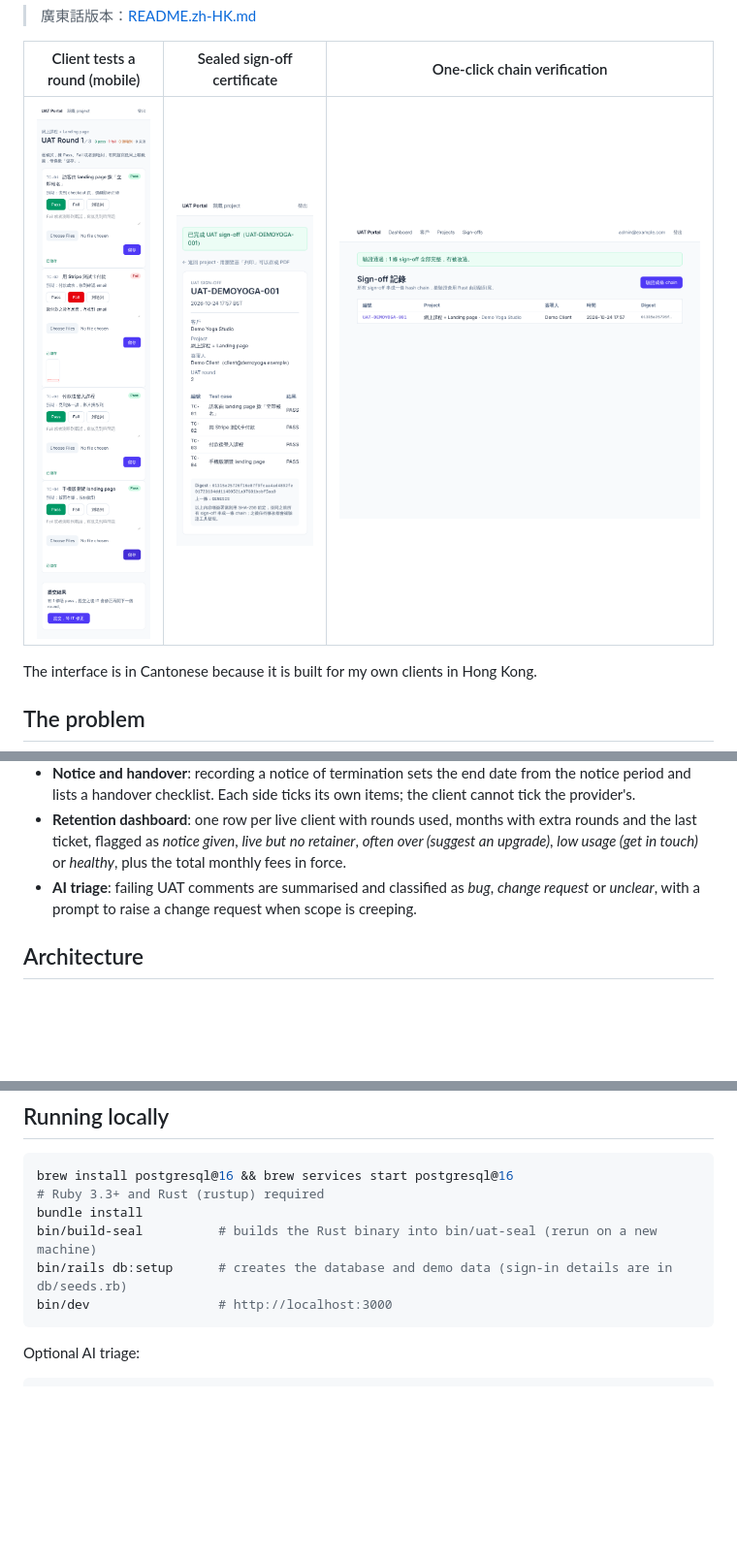
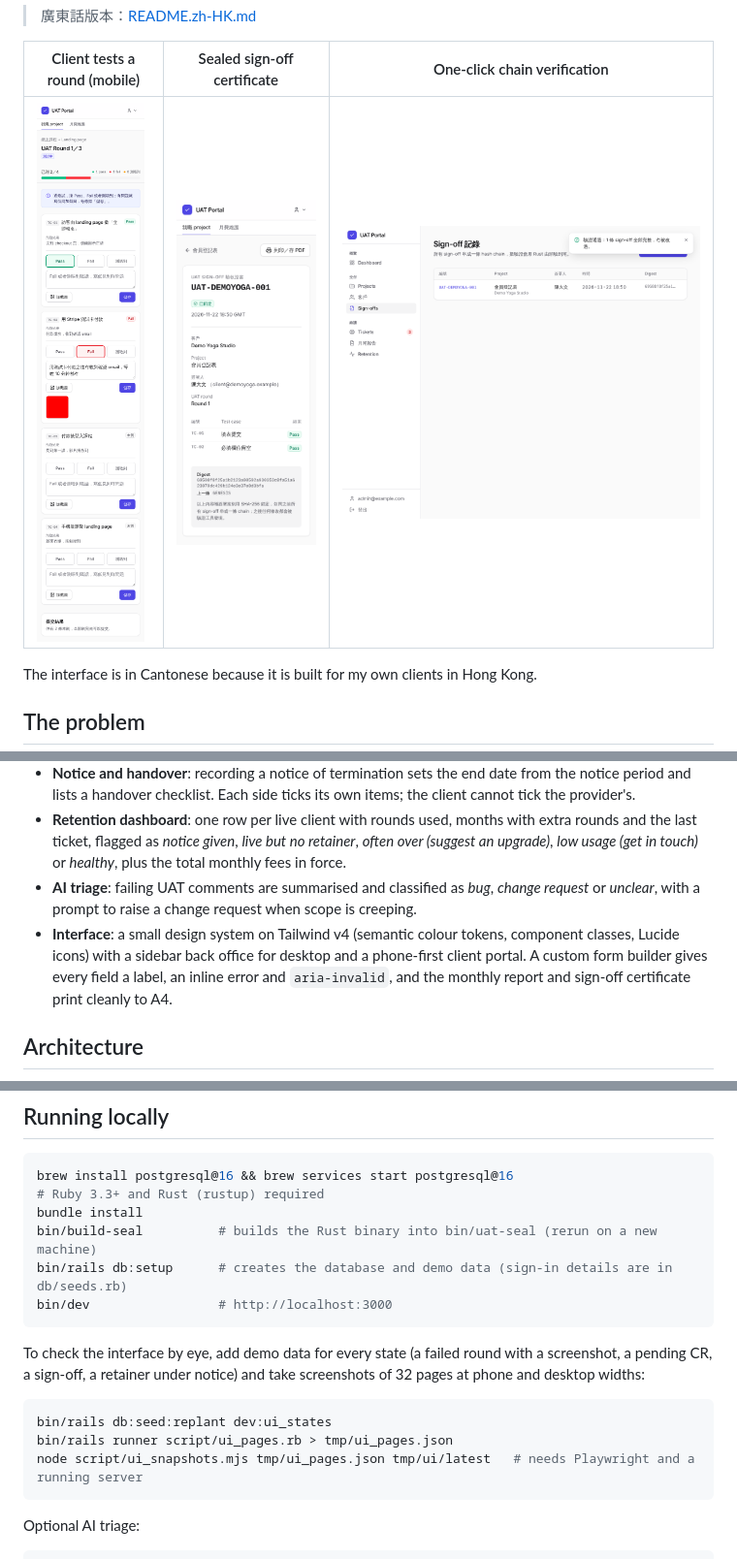
Before and after one commit to jeffpoon-lang/UAT-Portal, a Markdown page: README.md, 3 parts joined by grey strips. Shown at 97% size. Rendered like a GitHub page; pictures changed too: docs/screenshots/client-uat-round.png, docs/screenshots/sign-off-certificate.png, docs/screenshots/verify-chain.png; blank space fills up the shorter version.

Commit message:
README: new screenshots and how to check the UI
Co-Authored-By: Claude Opus 5.5 <noreply@anthropic.com>
Claude-Session: https://claude.ai/code/session_01TNE2iERXJrsQkk2YA5uQj4

````diff
--- a/README.md
+++ b/README.md
@@ -42,6 +42,7 @@ UAT Portal replaces that with one place where:
 - **Notice and handover**: recording a notice of termination sets the end date from the notice period and lists a handover checklist. Each side ticks its own items; the client cannot tick the provider's.
 - **Retention dashboard**: one row per live client with rounds used, months with extra rounds and the last ticket, flagged as *notice given*, *live but no retainer*, *often over (suggest an upgrade)*, *low usage (get in touch)* or *healthy*, plus the total monthly fees in force.
 - **AI triage**: failing UAT comments are summarised and classified as *bug*, *change request* or *unclear*, with a prompt to raise a change request when scope is creeping.
+- **Interface**: a small design system on Tailwind v4 (semantic colour tokens, component classes, Lucide icons) with a sidebar back office for desktop and a phone-first client portal. A custom form builder gives every field a label, an inline error and `aria-invalid`, and the monthly report and sign-off certificate print cleanly to A4.
 
 ## Architecture
 
@@ -151,6 +152,14 @@ bin/rails db:setup      # creates the database and demo data (sign-in details ar
 bin/dev                 # http://localhost:3000
 ```
 
+To check the interface by eye, add demo data for every state (a failed round with a screenshot, a pending CR, a sign-off, a retainer under notice) and take screenshots of 32 pages at phone and desktop widths:
+
+```bash
+bin/rails db:seed:replant dev:ui_states
+bin/rails runner script/ui_pages.rb > tmp/ui_pages.json
+node script/ui_snapshots.mjs tmp/ui_pages.json tmp/ui/latest   # needs Playwright and a running server
+```
+
 Optional AI triage:
 
 ```bash
````
Also changed, not shown: docs/screenshots/maintenance-report.png.
